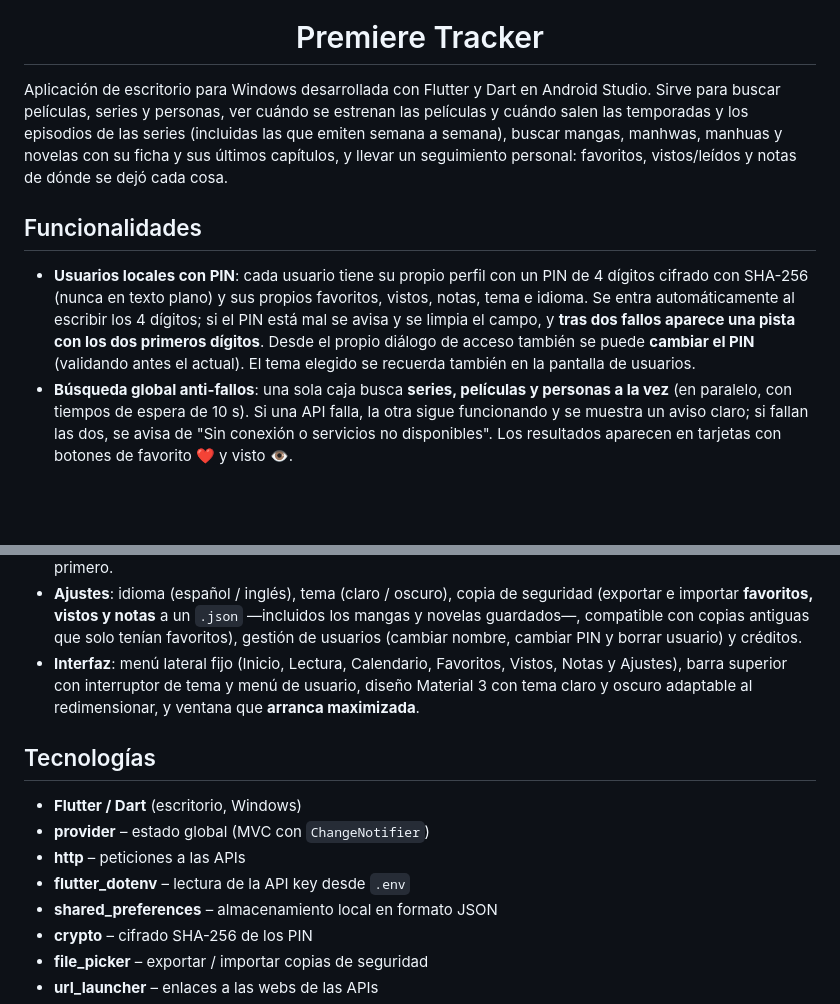
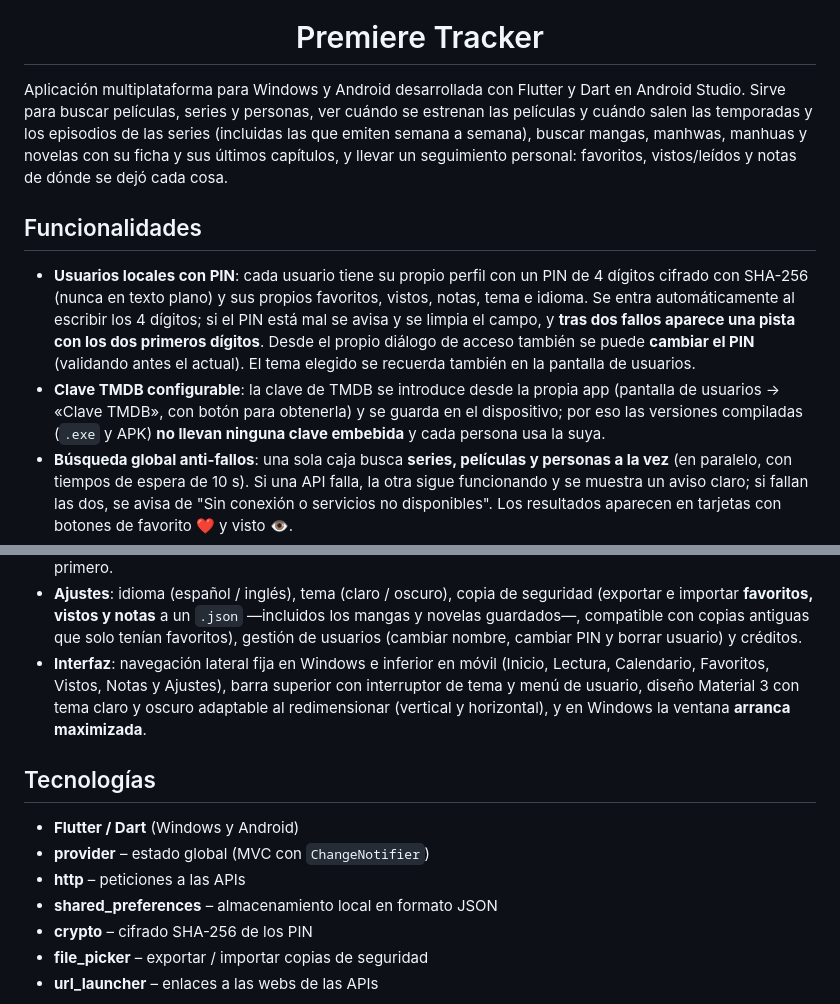
Before and after one commit to peter1323/Premiere-Tracker, a Markdown page: README.md, 2 parts joined by grey strips. Drawn GitHub-style; blank space fills up the shorter version.

```diff
--- a/README.md
+++ b/README.md
@@ -4,11 +4,12 @@
 
 <h1 align="center">Premiere Tracker</h1>
 
-Aplicación de escritorio para Windows desarrollada con Flutter y Dart en Android Studio. Sirve para buscar películas, series y personas, ver cuándo se estrenan las películas y cuándo salen las temporadas y los episodios de las series (incluidas las que emiten semana a semana), buscar mangas, manhwas, manhuas y novelas con su ficha y sus últimos capítulos, y llevar un seguimiento personal: favoritos, vistos/leídos y notas de dónde se dejó cada cosa.
+Aplicación multiplataforma para Windows y Android desarrollada con Flutter y Dart en Android Studio. Sirve para buscar películas, series y personas, ver cuándo se estrenan las películas y cuándo salen las temporadas y los episodios de las series (incluidas las que emiten semana a semana), buscar mangas, manhwas, manhuas y novelas con su ficha y sus últimos capítulos, y llevar un seguimiento personal: favoritos, vistos/leídos y notas de dónde se dejó cada cosa.
 
 ## Funcionalidades
 
 - **Usuarios locales con PIN**: cada usuario tiene su propio perfil con un PIN de 4 dígitos cifrado con SHA-256 (nunca en texto plano) y sus propios favoritos, vistos, notas, tema e idioma. Se entra automáticamente al escribir los 4 dígitos; si el PIN está mal se avisa y se limpia el campo, y **tras dos fallos aparece una pista con los dos primeros dígitos**. Desde el propio diálogo de acceso también se puede **cambiar el PIN** (validando antes el actual). El tema elegido se recuerda también en la pantalla de usuarios.
+- **Clave TMDB configurable**: la clave de TMDB se introduce desde la propia app (pantalla de usuarios → «Clave TMDB», con botón para obtenerla) y se guarda en el dispositivo; por eso las versiones compiladas (`.exe` y APK) **no llevan ninguna clave embebida** y cada persona usa la suya.
 - **Búsqueda global anti-fallos**: una sola caja busca **series, películas y personas a la vez** (en paralelo, con tiempos de espera de 10 s). Si una API falla, la otra sigue funcionando y se muestra un aviso claro; si fallan las dos, se avisa de "Sin conexión o servicios no disponibles". Los resultados aparecen en tarjetas con botones de favorito ❤️ y visto 👁️.
 - **Selector de fuente TMDB | TVMaze**: en las series se puede cambiar entre las dos fuentes; se enlazan entre sí mediante el ID de IMDb. Si una fuente no está disponible, su opción queda desactivada.
 - **Detalle de series y películas**: póster, sinopsis, estado (en emisión, finalizada, cancelada...), fecha de estreno, géneros, puntuación, temporadas desplegables con sus episodios (número, título y fecha), el próximo episodio destacado y el **reparto con cada actor pulsable** (abre su ficha). Incluye los botones "Añadir a favoritos" y "Añadir a vistos".
@@ -23,14 +24,13 @@ Aplicación de escritorio para Windows desarrollada con Flutter y Dart en Androi
 - **Vistos**: misma búsqueda y filtro que favoritos, con el botón 👁️ para apuntar qué ya has visto (para los mangas se usa como **leídos**).
 - **Notas**: tabla de tres columnas (**Título | Última vista | Más datos**) para recordar dónde se dejó cada serie o película; solo el título es obligatorio, con buscador, edición y borrado; las notas recientes aparecen primero.
 - **Ajustes**: idioma (español / inglés), tema (claro / oscuro), copia de seguridad (exportar e importar **favoritos, vistos y notas** a un `.json` —incluidos los mangas y novelas guardados—, compatible con copias antiguas que solo tenían favoritos), gestión de usuarios (cambiar nombre, cambiar PIN y borrar usuario) y créditos.
-- **Interfaz**: menú lateral fijo (Inicio, Lectura, Calendario, Favoritos, Vistos, Notas y Ajustes), barra superior con interruptor de tema y menú de usuario, diseño Material 3 con tema claro y oscuro adaptable al redimensionar, y ventana que **arranca maximizada**.
+- **Interfaz**: navegación lateral fija en Windows e inferior en móvil (Inicio, Lectura, Calendario, Favoritos, Vistos, Notas y Ajustes), barra superior con interruptor de tema y menú de usuario, diseño Material 3 con tema claro y oscuro adaptable al redimensionar (vertical y horizontal), y en Windows la ventana **arranca maximizada**.
 
 ## Tecnologías
 
-- **Flutter / Dart** (escritorio, Windows)
+- **Flutter / Dart** (Windows y Android)
 - **provider** – estado global (MVC con `ChangeNotifier`)
 - **http** – peticiones a las APIs
-- **flutter_dotenv** – lectura de la API key desde `.env`
 - **shared_preferences** – almacenamiento local en formato JSON
 - **crypto** – cifrado SHA-256 de los PIN
 - **file_picker** – exportar / importar copias de seguridad
```
Also changed, not shown: other parts of README.md (+22 -20 lines).
